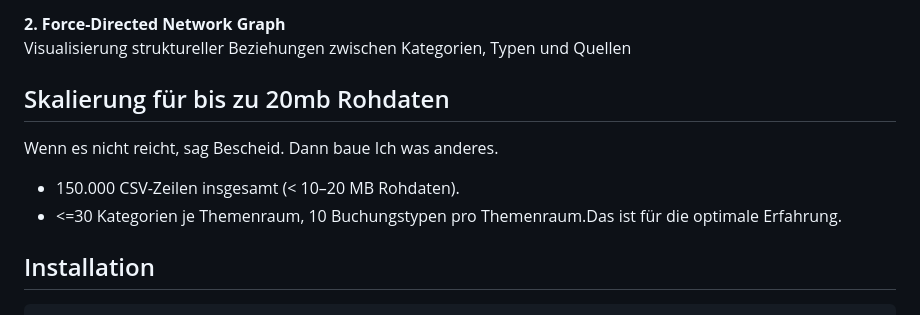
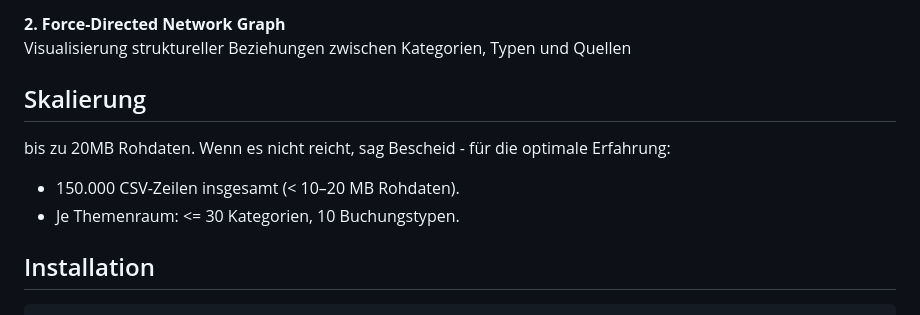
Before and after one commit to codegarden13/valueFlow, a Markdown page: readme.md, the part around the change. GitHub-like rendering; folded sections open.

Commit message:
Das gibt es alles schon so irgendwie. Aber nicht so.

```diff
--- a/readme.md
+++ b/readme.md
@@ -119,12 +119,12 @@ Visualisierung struktureller Beziehungen zwischen Kategorien, Typen und Quellen
 
 </details>
 
-## Skalierung für bis zu 20mb Rohdaten
+## Skalierung
 
-Wenn es nicht reicht, sag Bescheid. Dann baue Ich was anderes.
+bis zu 20MB Rohdaten. Wenn es nicht reicht, sag Bescheid - für die optimale Erfahrung:
 
 - 150.000 CSV-Zeilen insgesamt (< 10–20 MB Rohdaten).
-- <=30 Kategorien je Themenraum, 10 Buchungstypen pro Themenraum.Das ist für die optimale Erfahrung.
+- Je Themenraum: <= 30 Kategorien, 10 Buchungstypen.
 
 ## Installation
 
```
